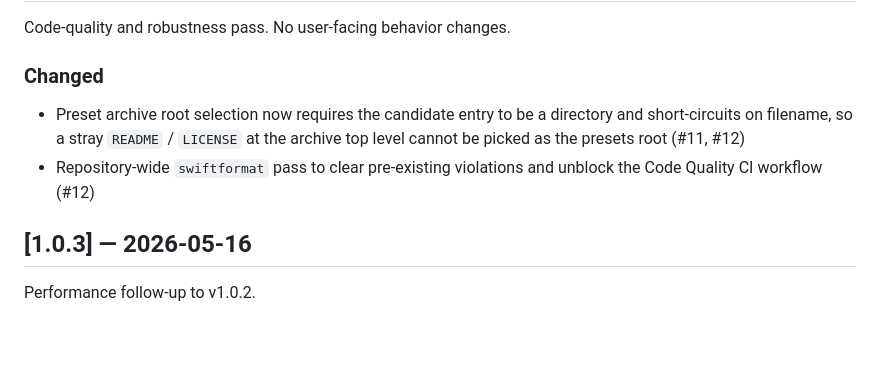
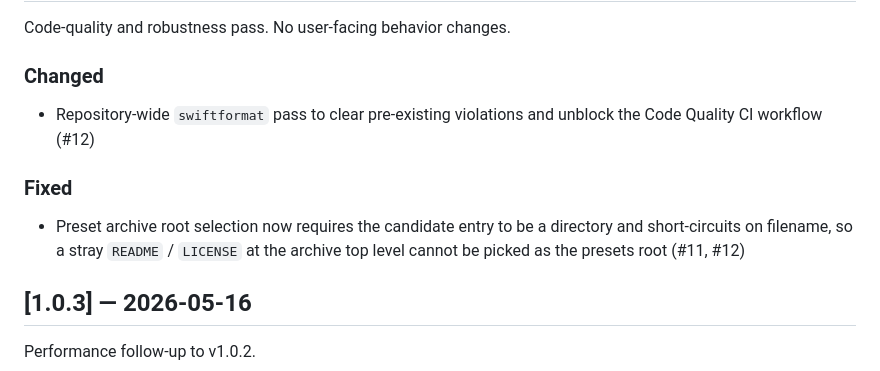
Before and after one commit to denzam/SystemEQ-for-Mac, a Markdown page: CHANGELOG.md, the part around the change. Drawn GitHub-style; blank space fills up the shorter version.

Commit message:
docs: move v1.0.4 archive-root entry to Fixed section (#16)
Per Gemini PR #13 review: bug-prevention belongs under Fixed, not
Changed, to match the Keep a Changelog standard the CHANGELOG references.

Co-authored-by: Claude Opus 4.7 (1M context) <noreply@anthropic.com>

```diff
--- a/CHANGELOG.md
+++ b/CHANGELOG.md
@@ -9,8 +9,10 @@ project adheres to [Semantic Versioning](https://semver.org/spec/v2.0.0.html).
 Code-quality and robustness pass. No user-facing behavior changes.
 
 ### Changed
+- Repository-wide `swiftformat` pass to clear pre-existing violations and unblock the Code Quality CI workflow (#12)
+
+### Fixed
 - Preset archive root selection now requires the candidate entry to be a directory and short-circuits on filename, so a stray `README` / `LICENSE` at the archive top level cannot be picked as the presets root (#11, #12)
-- Repository-wide `swiftformat` pass to clear pre-existing violations and unblock the Code Quality CI workflow (#12)
 
 ## [1.0.3] — 2026-05-16
 
```
